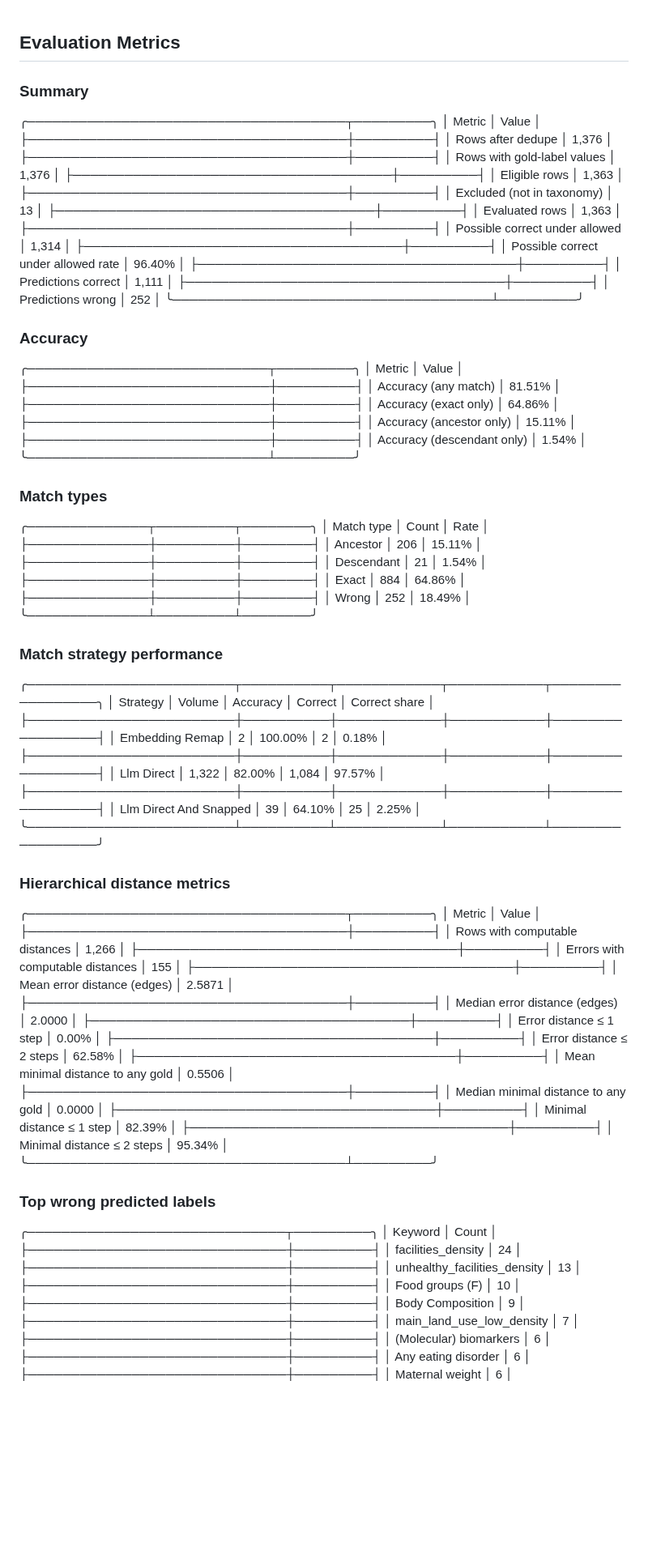
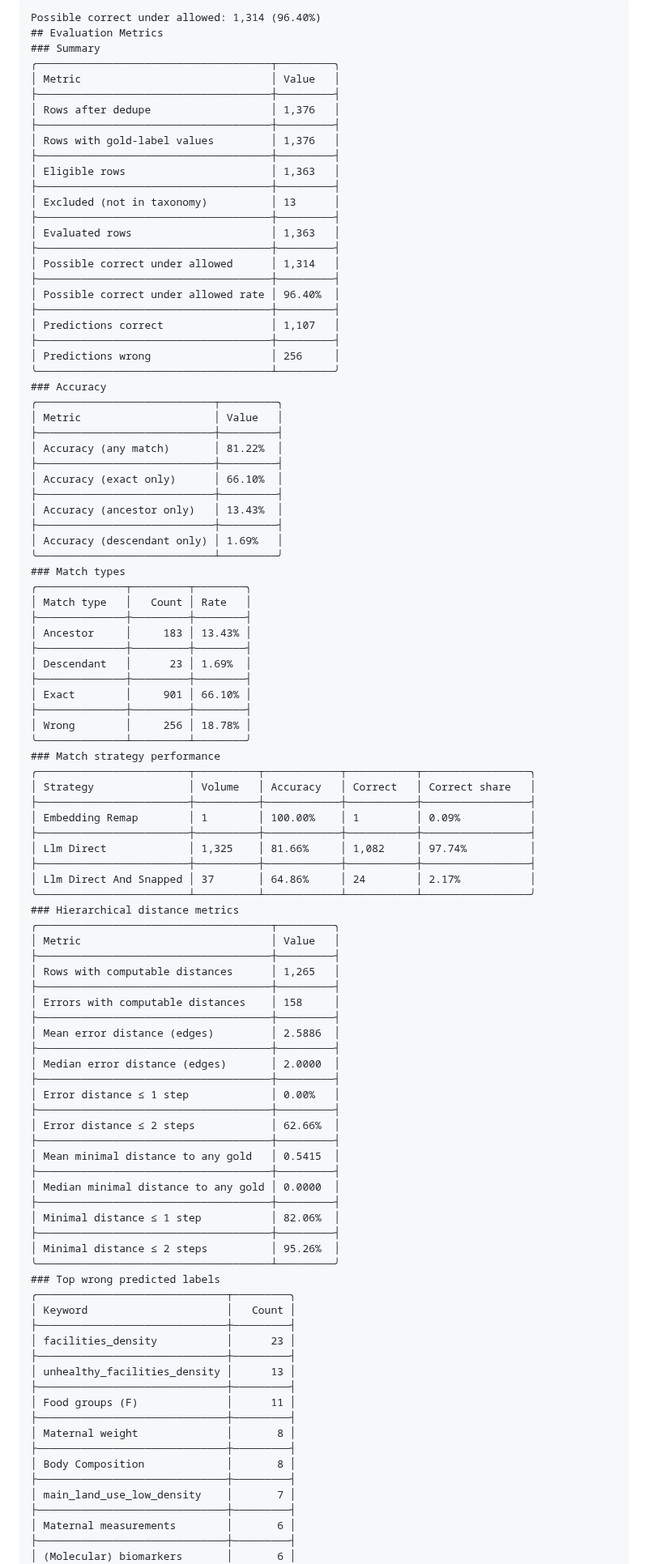
Before and after one commit to joelkuiper/variable-taxon-mapper, a Markdown page: doc/results/20251110_results.md, the part around one of its changes. Shown at 81% size. GitHub-like rendering; blank space fills up the shorter version.

Commit message:
Update results

````diff
--- a/doc/results/20251110_results.md
+++ b/doc/results/20251110_results.md
@@ -1,3 +1,5 @@
+```
+Possible correct under allowed: 1,314 (96.40%)
 ## Evaluation Metrics
 ### Summary
 ╭─────────────────────────────────────┬─────────╮
@@ -17,87 +19,87 @@
 ├─────────────────────────────────────┼─────────┤
 │ Possible correct under allowed rate │ 96.40%  │
 ├─────────────────────────────────────┼─────────┤
-│ Predictions correct                 │ 1,111   │
+│ Predictions correct                 │ 1,107   │
 ├─────────────────────────────────────┼─────────┤
-│ Predictions wrong                   │ 252     │
+│ Predictions wrong                   │ 256     │
 ╰─────────────────────────────────────┴─────────╯
 ### Accuracy
 ╭────────────────────────────┬─────────╮
 │ Metric                     │ Value   │
 ├────────────────────────────┼─────────┤
-│ Accuracy (any match)       │ 81.51%  │
+│ Accuracy (any match)       │ 81.22%  │
 ├────────────────────────────┼─────────┤
-│ Accuracy (exact only)      │ 64.86%  │
+│ Accuracy (exact only)      │ 66.10%  │
 ├────────────────────────────┼─────────┤
-│ Accuracy (ancestor only)   │ 15.11%  │
+│ Accuracy (ancestor only)   │ 13.43%  │
 ├────────────────────────────┼─────────┤
-│ Accuracy (descendant only) │ 1.54%   │
+│ Accuracy (descendant only) │ 1.69%   │
 ╰────────────────────────────┴─────────╯
 ### Match types
 ╭──────────────┬─────────┬────────╮
 │ Match type   │   Count │ Rate   │
 ├──────────────┼─────────┼────────┤
-│ Ancestor     │     206 │ 15.11% │
+│ Ancestor     │     183 │ 13.43% │
 ├──────────────┼─────────┼────────┤
-│ Descendant   │      21 │ 1.54%  │
+│ Descendant   │      23 │ 1.69%  │
 ├──────────────┼─────────┼────────┤
-│ Exact        │     884 │ 64.86% │
+│ Exact        │     901 │ 66.10% │
 ├──────────────┼─────────┼────────┤
-│ Wrong        │     252 │ 18.49% │
+│ Wrong        │     256 │ 18.78% │
 ╰──────────────┴─────────┴────────╯
 ### Match strategy performance
 ╭────────────────────────┬──────────┬────────────┬───────────┬─────────────────╮
 │ Strategy               │ Volume   │ Accuracy   │ Correct   │ Correct share   │
 ├────────────────────────┼──────────┼────────────┼───────────┼─────────────────┤
-│ Embedding Remap        │ 2        │ 100.00%    │ 2         │ 0.18%           │
+│ Embedding Remap        │ 1        │ 100.00%    │ 1         │ 0.09%           │
 ├────────────────────────┼──────────┼────────────┼───────────┼─────────────────┤
-│ Llm Direct             │ 1,322    │ 82.00%     │ 1,084     │ 97.57%          │
+│ Llm Direct             │ 1,325    │ 81.66%     │ 1,082     │ 97.74%          │
 ├────────────────────────┼──────────┼────────────┼───────────┼─────────────────┤
-│ Llm Direct And Snapped │ 39       │ 64.10%     │ 25        │ 2.25%           │
+│ Llm Direct And Snapped │ 37       │ 64.86%     │ 24        │ 2.17%           │
 ╰────────────────────────┴──────────┴────────────┴───────────┴─────────────────╯
 ### Hierarchical distance metrics
 ╭─────────────────────────────────────┬─────────╮
 │ Metric                              │ Value   │
 ├─────────────────────────────────────┼─────────┤
-│ Rows with computable distances      │ 1,266   │
+│ Rows with computable distances      │ 1,265   │
 ├─────────────────────────────────────┼─────────┤
-│ Errors with computable distances    │ 155     │
+│ Errors with computable distances    │ 158     │
 ├─────────────────────────────────────┼─────────┤
-│ Mean error distance (edges)         │ 2.5871  │
+│ Mean error distance (edges)         │ 2.5886  │
 ├─────────────────────────────────────┼─────────┤
 │ Median error distance (edges)       │ 2.0000  │
 ├─────────────────────────────────────┼─────────┤
 │ Error distance ≤ 1 step             │ 0.00%   │
 ├─────────────────────────────────────┼─────────┤
-│ Error distance ≤ 2 steps            │ 62.58%  │
+│ Error distance ≤ 2 steps            │ 62.66%  │
 ├─────────────────────────────────────┼─────────┤
-│ Mean minimal distance to any gold   │ 0.5506  │
+│ Mean minimal distance to any gold   │ 0.5415  │
 ├─────────────────────────────────────┼─────────┤
 │ Median minimal distance to any gold │ 0.0000  │
 ├─────────────────────────────────────┼─────────┤
-│ Minimal distance ≤ 1 step           │ 82.39%  │
+│ Minimal distance ≤ 1 step           │ 82.06%  │
 ├─────────────────────────────────────┼─────────┤
-│ Minimal distance ≤ 2 steps          │ 95.34%  │
+│ Minimal distance ≤ 2 steps          │ 95.26%  │
 ╰─────────────────────────────────────┴─────────╯
 ### Top wrong predicted labels
 ╭──────────────────────────────┬─────────╮
 │ Keyword                      │   Count │
 ├──────────────────────────────┼─────────┤
-│ facilities_density           │      24 │
+│ facilities_density           │      23 │
 ├──────────────────────────────┼─────────┤
 │ unhealthy_facilities_density │      13 │
 ├──────────────────────────────┼─────────┤
-│ Food groups (F)              │      10 │
+│ Food groups (F)              │      11 │
 ├──────────────────────────────┼─────────┤
-│ Body Composition             │       9 │
+│ Maternal weight              │       8 │
+├──────────────────────────────┼─────────┤
+│ Body Composition             │       8 │
 ├──────────────────────────────┼─────────┤
 │ main_land_use_low_density    │       7 │
 ├──────────────────────────────┼─────────┤
+│ Maternal measurements        │       6 │
+├──────────────────────────────┼─────────┤
 │ (Molecular) biomarkers       │       6 │
-├──────────────────────────────┼─────────┤
-│ Any eating disorder          │       6 │
-├──────────────────────────────┼─────────┤
-│ Maternal weight              │       6 │
 ├──────────────────────────────┼─────────┤
 │ ndvi300                      │       6 │
 ├──────────────────────────────┼─────────┤
````
Also changed, not shown: other parts of doc/results/20251110_results.md (+11 -10 lines).
